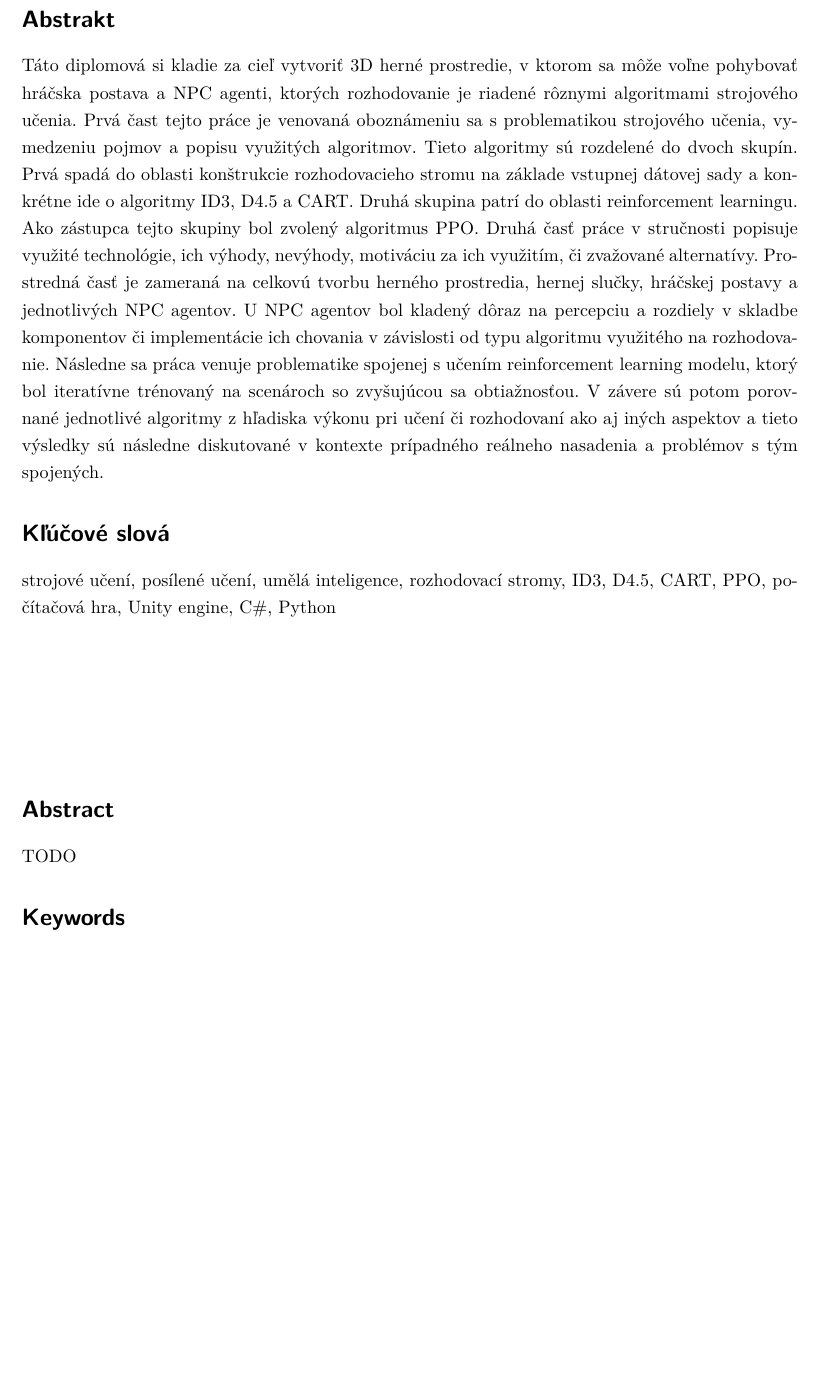
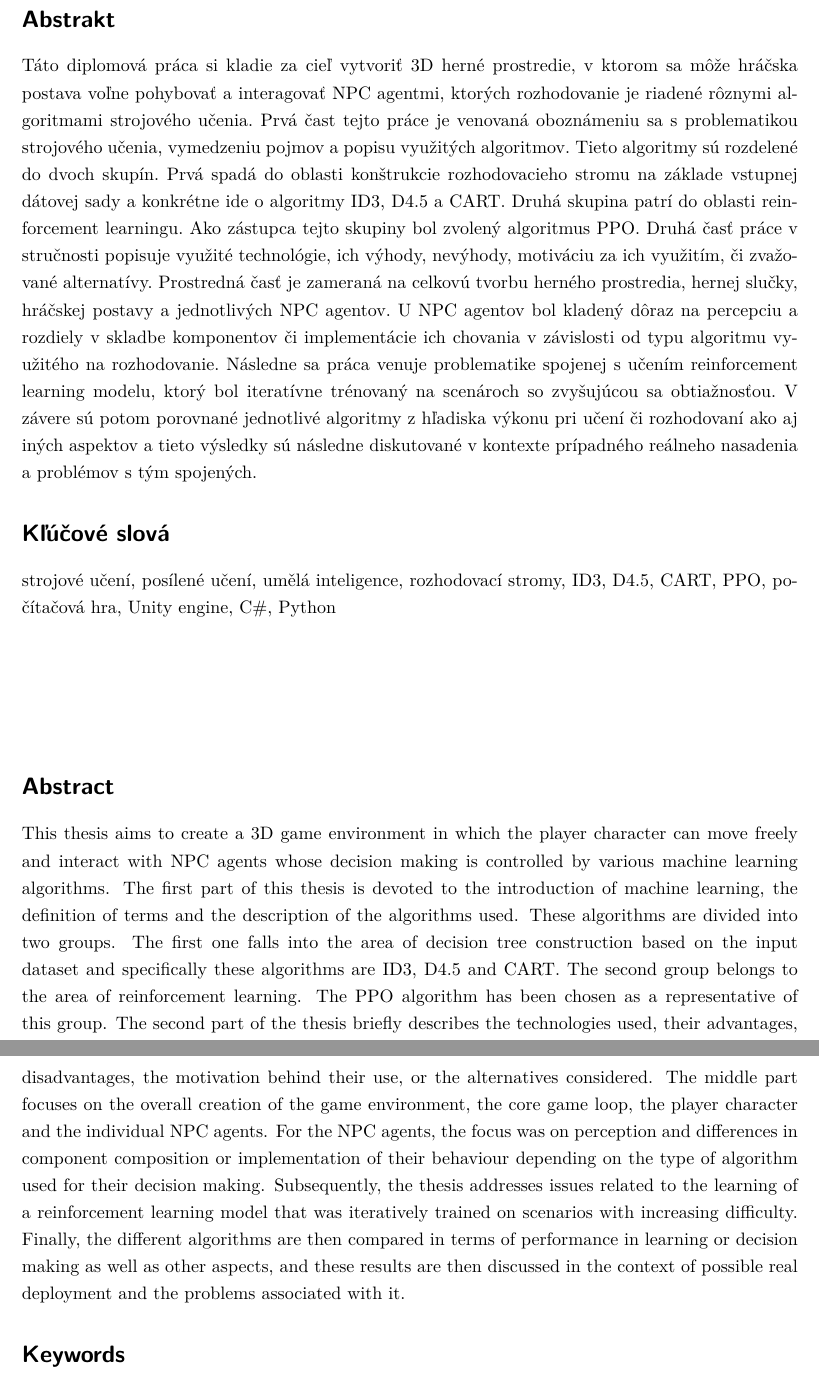
Before and after one commit to Or1m/Diploma-AIDecisionMaking, a LaTeX thesis (main.tex): part of page 4 of 79 before the commit and two parts of pages 4 and 5 of 79 after it, the two joined at a grey line, cut so that both start at the same text, the shorter picture padded with empty space. Compiled offline with pdfLaTeX.

Commit message:
Eng abstract

```diff
--- a/main.tex
+++ b/main.tex
@@ -65,13 +65,13 @@
 
 % Abstrakty
 \CzechAbstract{%SK
-Táto diplomová si kladie za cieľ vytvoriť 3D herné prostredie, v ktorom sa môže voľne pohybovať hráčska postava a NPC agenti, ktorých rozhodovanie je riadené rôznymi algoritmami strojového učenia. Prvá čast tejto práce je venovaná oboznámeniu sa s problematikou strojového učenia, vymedzeniu pojmov a popisu využitých algoritmov. Tieto algoritmy sú rozdelené do dvoch skupín. Prvá spadá do oblasti konštrukcie rozhodovacieho stromu na základe vstupnej dátovej sady a konkrétne ide o algoritmy ID3, D4.5 a CART. Druhá skupina patrí do oblasti reinforcement learningu. Ako zástupca tejto skupiny bol zvolený algoritmus PPO. Druhá časť práce v stručnosti popisuje využité technológie, ich výhody, nevýhody, motiváciu za ich využitím, či zvažované alternatívy. Prostredná časť je zameraná na celkovú tvorbu herného prostredia, hernej slučky, hráčskej postavy a jednotlivých NPC agentov. U NPC agentov bol kladený dôraz na percepciu a rozdiely v skladbe komponentov či implementácie ich chovania v závislosti od typu algoritmu využitého na rozhodovanie. Následne sa práca venuje problematike spojenej s učením reinforcement learning modelu, ktorý bol iteratívne trénovaný na scenároch so zvyšujúcou sa obtiažnosťou. V závere sú potom porovnané jednotlivé algoritmy z hľadiska výkonu pri učení či rozhodovaní ako aj iných aspektov a tieto výsledky sú následne diskutované v kontexte prípadného reálneho nasadenia a problémov s tým spojených.}
+Táto diplomová práca si kladie za cieľ vytvoriť 3D herné prostredie, v ktorom sa môže hráčska postava voľne pohybovať a interagovať NPC agentmi, ktorých rozhodovanie je riadené rôznymi algoritmami strojového učenia. Prvá čast tejto práce je venovaná oboznámeniu sa s problematikou strojového učenia, vymedzeniu pojmov a popisu využitých algoritmov. Tieto algoritmy sú rozdelené do dvoch skupín. Prvá spadá do oblasti konštrukcie rozhodovacieho stromu na základe vstupnej dátovej sady a konkrétne ide o algoritmy ID3, D4.5 a CART. Druhá skupina patrí do oblasti reinforcement learningu. Ako zástupca tejto skupiny bol zvolený algoritmus PPO. Druhá časť práce v stručnosti popisuje využité technológie, ich výhody, nevýhody, motiváciu za ich využitím, či zvažované alternatívy. Prostredná časť je zameraná na celkovú tvorbu herného prostredia, hernej slučky, hráčskej postavy a jednotlivých NPC agentov. U NPC agentov bol kladený dôraz na percepciu a rozdiely v skladbe komponentov či implementácie ich chovania v závislosti od typu algoritmu využitého na rozhodovanie. Následne sa práca venuje problematike spojenej s učením reinforcement learning modelu, ktorý bol iteratívne trénovaný na scenároch so zvyšujúcou sa obtiažnosťou. V závere sú potom porovnané jednotlivé algoritmy z hľadiska výkonu pri učení či rozhodovaní ako aj iných aspektov a tieto výsledky sú následne diskutované v kontexte prípadného reálneho nasadenia a problémov s tým spojených.}
 
 %TODO - pis po cesky asi
 
 \CzechKeywords{strojové učení, posílené učení, umělá inteligence, rozhodovací stromy, ID3, D4.5, CART, PPO, počítačová hra, Unity engine, C\#, Python}
 
-\EnglishAbstract{TODO}
+\EnglishAbstract{This thesis aims to create a 3D game environment in which the player character can move freely and interact with NPC agents whose decision making is controlled by various machine learning algorithms. The first part of this thesis is devoted to the introduction of machine learning, the definition of terms and the description of the algorithms used. These algorithms are divided into two groups. The first one falls into the area of decision tree construction based on the input dataset and specifically these algorithms are ID3, D4.5 and CART. The second group belongs to the area of reinforcement learning. The PPO algorithm has been chosen as a representative of this group. The second part of the thesis briefly describes the technologies used, their advantages, disadvantages, the motivation behind their use, or the alternatives considered. The middle part focuses on the overall creation of the game environment, the core game loop, the player character and the individual NPC agents. For the NPC agents, the focus was on perception and differences in component composition or implementation of their behaviour depending on the type of algorithm used for their decision making. Subsequently, the thesis addresses issues related to the learning of a reinforcement learning model that was iteratively trained on scenarios with increasing difficulty. Finally, the different algorithms are then compared in terms of performance in learning or decision making as well as other aspects, and these results are then discussed in the context of possible real deployment and the problems associated with it.}
 
 \EnglishKeywords{machine learning, reinforcement learning, artificial intelligence, decision trees, ID3, D4.5, CART, PPO, computer game, Unity engine, C\#, Python}
 
```
Also changed, not shown: main.tex (10 more changed lines).
